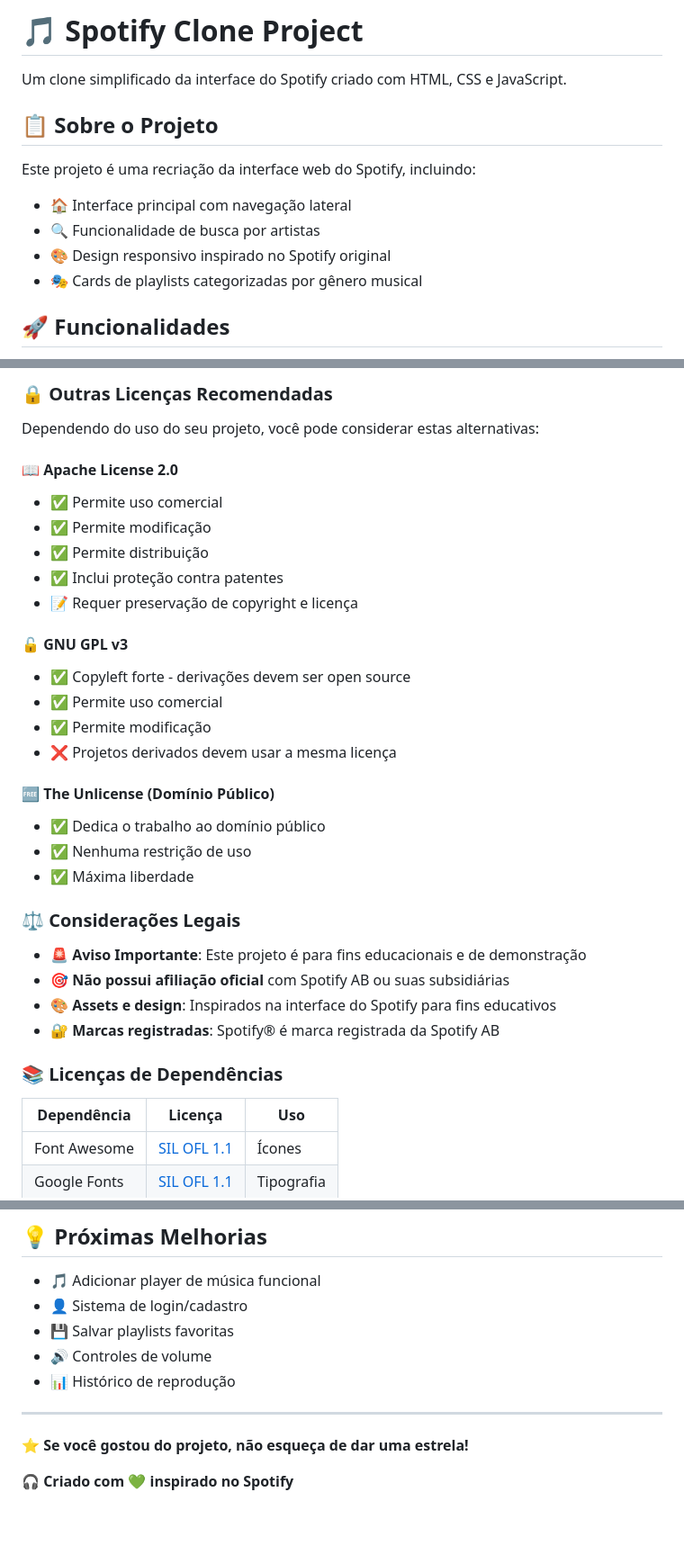
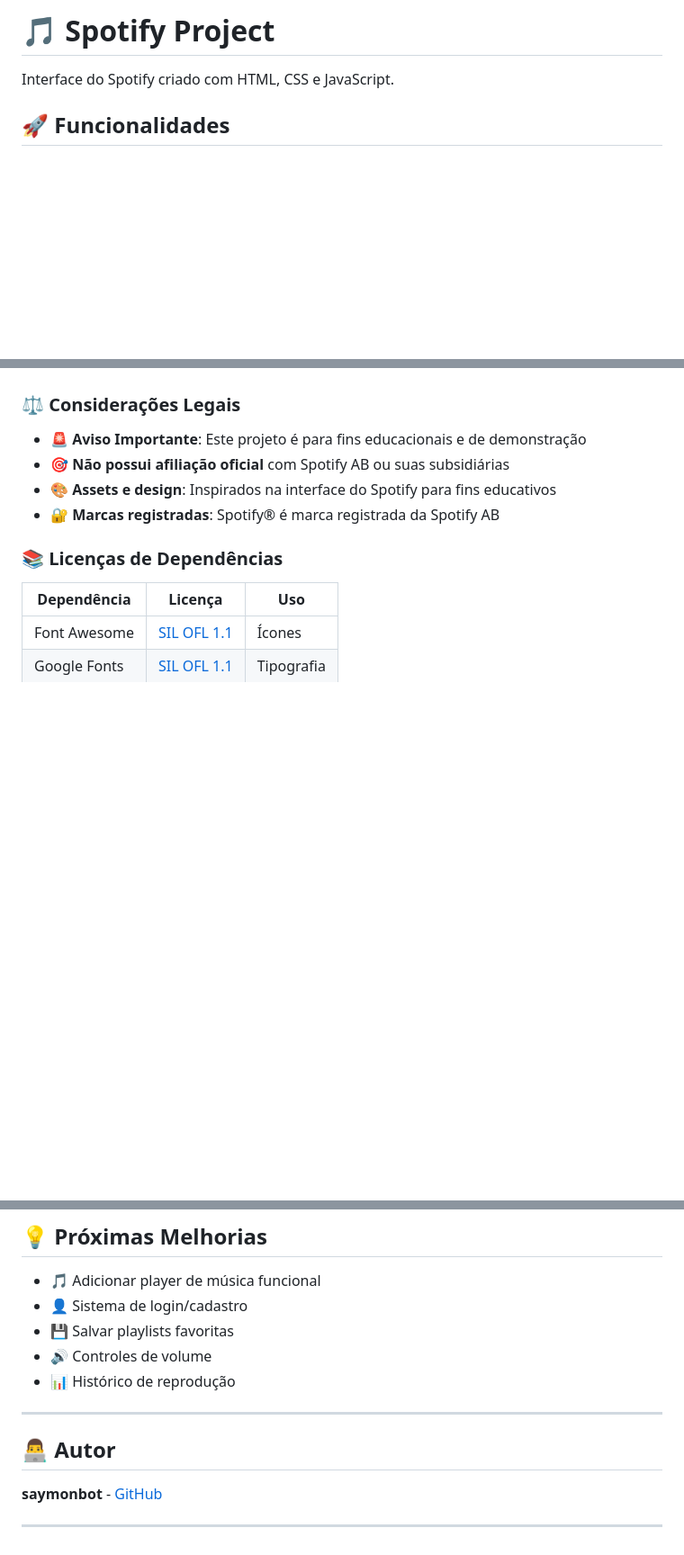
Before and after one commit to saymonbot/Spotify-project, a Markdown page: README.md, 3 parts joined by grey strips. Shown: that part at 90% size. GitHub-like rendering; blank space fills up the shorter version.

```diff
--- a/README.md
+++ b/README.md
@@ -1,14 +1,6 @@
-# 🎵 Spotify Clone Project
+# 🎵 Spotify Project
 
-Um clone simplificado da interface do Spotify criado com HTML, CSS e JavaScript.
-
-## 📋 Sobre o Projeto
-
-Este projeto é uma recriação da interface web do Spotify, incluindo:
-- 🏠 Interface principal com navegação lateral
-- 🔍 Funcionalidade de busca por artistas
-- 🎨 Design responsivo inspirado no Spotify original
-- 🎭 Cards de playlists categorizadas por gênero musical
+Interface do Spotify criado com HTML, CSS e JavaScript.
 
 ## 🚀 Funcionalidades
 
@@ -140,25 +81,3 @@ SOFTWARE.
-### 🔒 Outras Licenças Recomendadas
-
-Dependendo do uso do seu projeto, você pode considerar estas alternativas:
-
-#### 📖 **Apache License 2.0**
-- ✅ Permite uso comercial
-- ✅ Permite modificação
-- ✅ Permite distribuição
-- ✅ Inclui proteção contra patentes
-- 📝 Requer preservação de copyright e licença
-
-#### 🔓 **GNU GPL v3**
-- ✅ Copyleft forte - derivações devem ser open source
-- ✅ Permite uso comercial
-- ✅ Permite modificação
-- ❌ Projetos derivados devem usar a mesma licença
-
-#### 🆓 **The Unlicense (Domínio Público)**
-- ✅ Dedica o trabalho ao domínio público
-- ✅ Nenhuma restrição de uso
-- ✅ Máxima liberdade
-
 ### ⚖️ Considerações Legais
 
 - 🚨 **Aviso Importante**: Este projeto é para fins educacionais e de demonstração
@@ -183,6 +102,8 @@ Dependendo do uso do seu projeto, você pode considerar estas alternativas:
 
 ---
 
-⭐ **Se você gostou do projeto, não esqueça de dar uma estrela!**
+## 👨‍💻 Autor
 
-🎧 **Criado com 💚 inspirado no Spotify**
+**saymonbot** - [GitHub](https://github.com/saymonbot)
+
+---
```
Also changed, not shown: other parts of README.md (+0 -51 lines).
